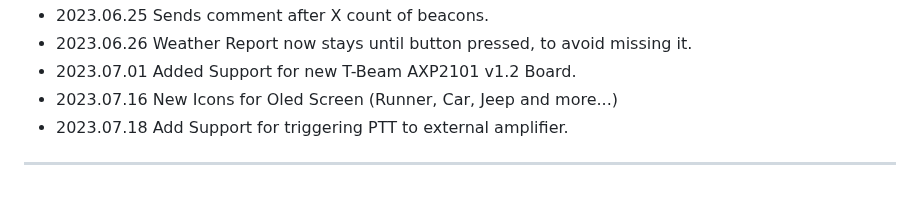
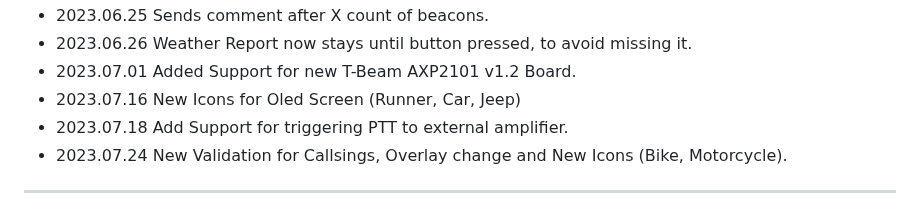
Before and after one commit to 9M2PJU/LoRa_APRS_Tracker, a Markdown page: README.md, the part around the change. GitHub-like rendering.

```diff
--- a/README.md
+++ b/README.md
@@ -61,8 +61,9 @@ Timeline (Versions):
 - 2023.06.25 Sends comment after X count of beacons.
 - 2023.06.26 Weather Report now stays until button pressed, to avoid missing it.
 - 2023.07.01 Added Support for new T-Beam AXP2101 v1.2 Board.
-- 2023.07.16 New Icons for Oled Screen (Runner, Car, Jeep and more...)
+- 2023.07.16 New Icons for Oled Screen (Runner, Car, Jeep)
 - 2023.07.18 Add Support for triggering PTT to external amplifier.
+- 2023.07.24 New Validation for Callsings, Overlay change and New Icons (Bike, Motorcycle).
 ____________________________________________________
 This code was based on the work by OE5BPA LoRa Tracker, Serge Y. Stroobandt, ON4AA in the byte-saving part of the APRS 434 firmware  and Manfred DC2MH (Mane76) with the mods for multiple Callsigns and processor speed.
 - https://github.com/aprs434/lora.tracker
```
